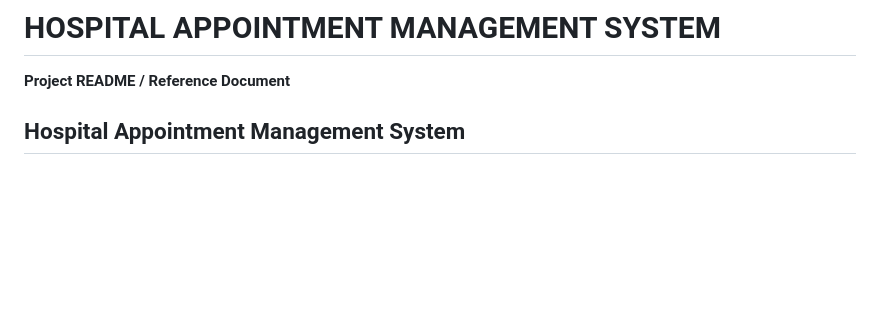
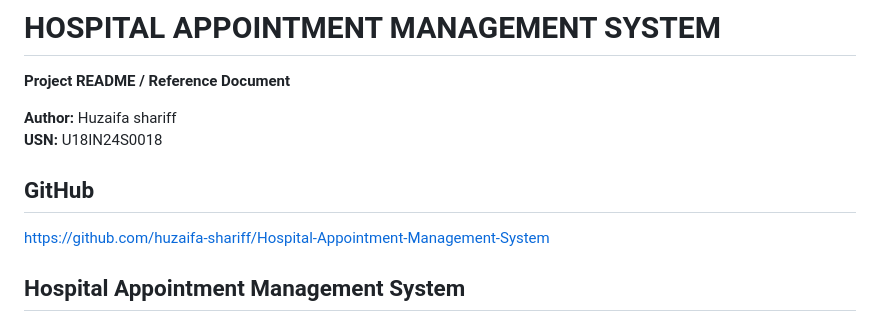
Before and after one commit to huzaifa-shariff/Hospital-Appointment-Management-System, a Markdown page: README.md, the part around the change. Rendered like a GitHub page; blank space fills up the shorter version.

Commit message:
Add author and GitHub details

```diff
--- a/README.md
+++ b/README.md
@@ -1,6 +1,13 @@
 # HOSPITAL APPOINTMENT MANAGEMENT SYSTEM
 
 **Project README / Reference Document**
+
+**Author:** Huzaifa shariff
+**USN:** U18IN24S0018
+
+## GitHub
+
+[https://github.com/huzaifa-shariff/Hospital-Appointment-Management-System](https://github.com/huzaifa-shariff/Hospital-Appointment-Management-System)
 
 ## Hospital Appointment Management System
 
```
